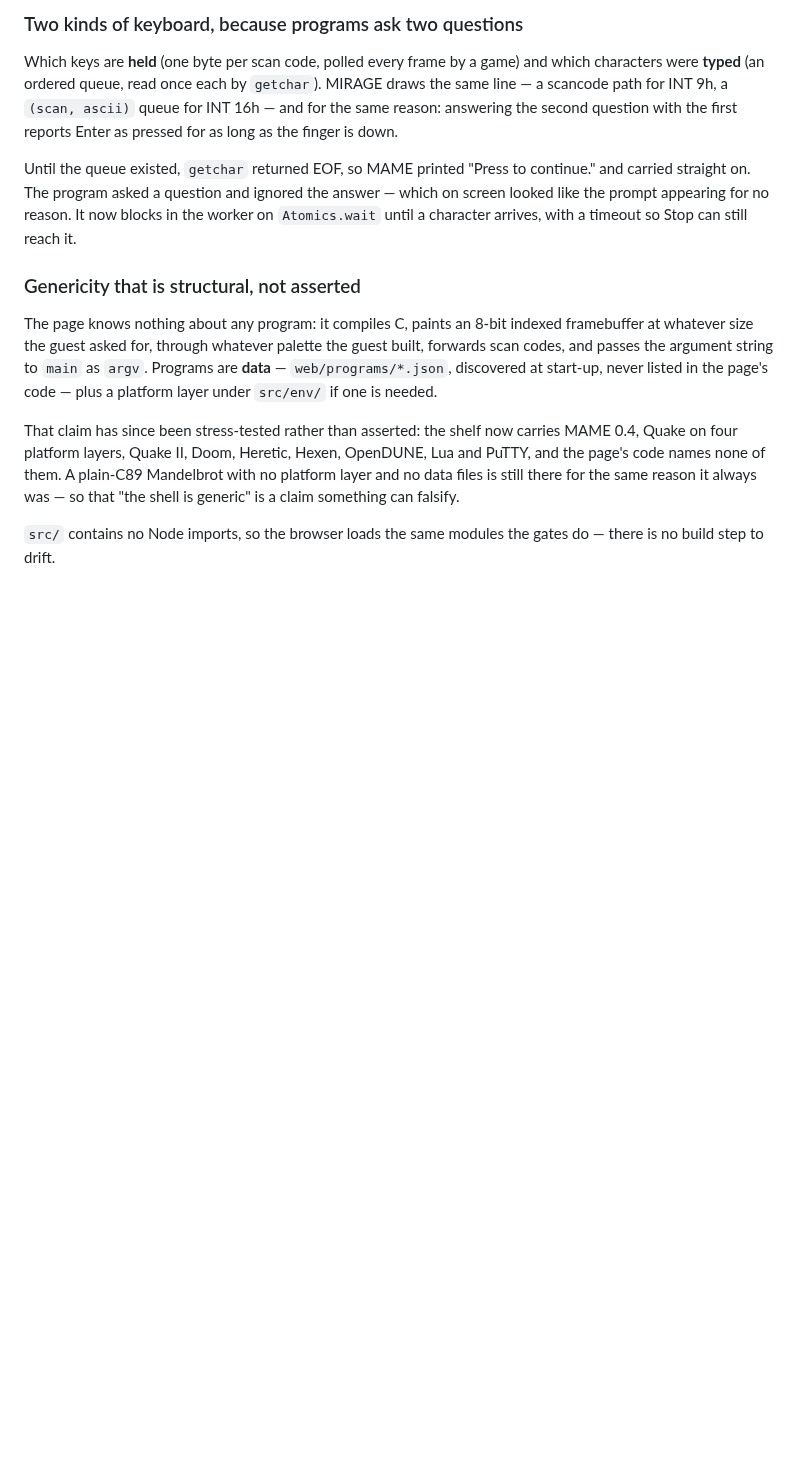
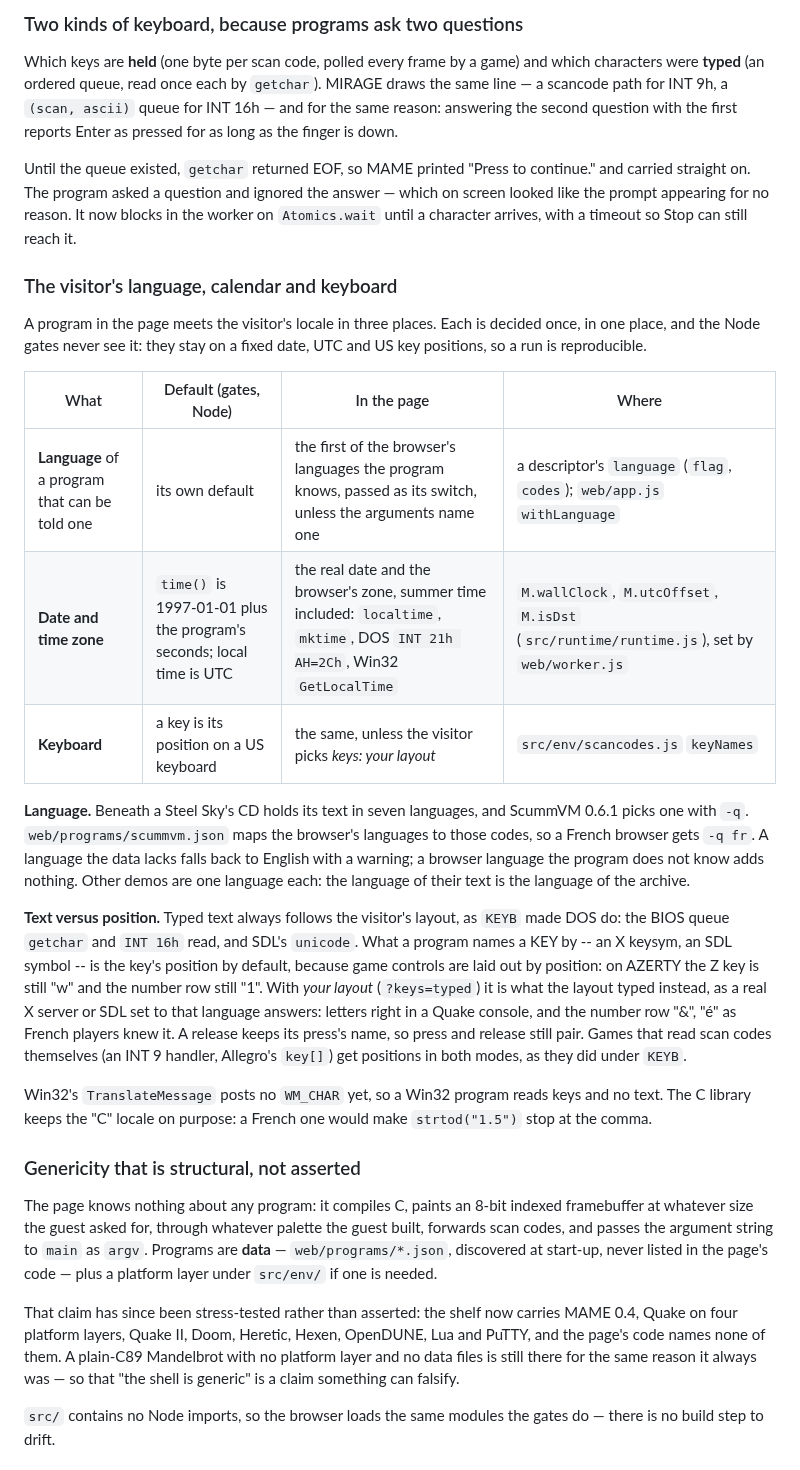
Before and after one commit to jfrelat-lab/prism, a Markdown page: docs/ARCHITECTURE.md, the part around the change. Drawn GitHub-style; blank space fills up the shorter version.

Commit message:
docs: the visitor's language, calendar and keyboard
ARCHITECTURE.md gains the section: what the page gives a program (the
browser's language through a descriptor's `language`, the real date and
zone, keys by position or by layout), what the gates keep (a fixed date,
UTC, US positions), where each is decided, and what is left (no WM_CHAR
from Win32's TranslateMessage; the C locale kept on purpose). The README
points to it.

Co-Authored-By: Claude Opus 5.5 <noreply@anthropic.com>

```diff
--- a/docs/ARCHITECTURE.md
+++ b/docs/ARCHITECTURE.md
@@ -280,6 +280,36 @@ Until the queue existed, `getchar` returned EOF, so MAME printed "Press <ENTER>
 carried straight on. The program asked a question and ignored the answer — which on screen looked
 like the prompt appearing for no reason. It now blocks in the worker on `Atomics.wait` until a
 character arrives, with a timeout so Stop can still reach it.
+
+### The visitor's language, calendar and keyboard
+
+A program in the page meets the visitor's locale in three places. Each is decided once, in one place,
+and the Node gates never see it: they stay on a fixed date, UTC and US key positions, so a run is
+reproducible.
+
+| What | Default (gates, Node) | In the page | Where |
+|---|---|---|---|
+| **Language** of a program that can be told one | its own default | the first of the browser's languages the program knows, passed as its switch, unless the arguments name one | a descriptor's `language` (`flag`, `codes`); `web/app.js` `withLanguage` |
+| **Date and time zone** | `time()` is 1997-01-01 plus the program's seconds; local time is UTC | the real date and the browser's zone, summer time included: `localtime`, `mktime`, DOS `INT 21h AH=2Ch`, Win32 `GetLocalTime` | `M.wallClock`, `M.utcOffset`, `M.isDst` (`src/runtime/runtime.js`), set by `web/worker.js` |
+| **Keyboard** | a key is its position on a US keyboard | the same, unless the visitor picks *keys: your layout* | `src/env/scancodes.js` `keyNames` |
+
+**Language.** Beneath a Steel Sky's CD holds its text in seven languages, and ScummVM 0.6.1 picks one
+with `-q`. `web/programs/scummvm.json` maps the browser's languages to those codes, so a French browser
+gets `-q fr`. A language the data lacks falls back to English with a warning; a browser language the
+program does not know adds nothing. Other demos are one language each: the language of their text is
+the language of the archive.
+
+**Text versus position.** Typed text always follows the visitor's layout, as `KEYB` made DOS do: the
+BIOS queue `getchar` and `INT 16h` read, and SDL's `unicode`. What a program names a KEY by -- an X
+keysym, an SDL symbol -- is the key's position by default, because game controls are laid out by
+position: on AZERTY the Z key is still "w" and the number row still "1". With *your layout*
+(`?keys=typed`) it is what the layout typed instead, as a real X server or SDL set to that language
+answers: letters right in a Quake console, and the number row "&", "é" as French players knew it. A
+release keeps its press's name, so press and release still pair. Games that read scan codes
+themselves (an INT 9 handler, Allegro's `key[]`) get positions in both modes, as they did under `KEYB`.
+
+Win32's `TranslateMessage` posts no `WM_CHAR` yet, so a Win32 program reads keys and no text. The C
+library keeps the "C" locale on purpose: a French one would make `strtod("1.5")` stop at the comma.
 
 ### Genericity that is structural, not asserted
 
```
Also changed, not shown: README.md (+7 -0 lines).
